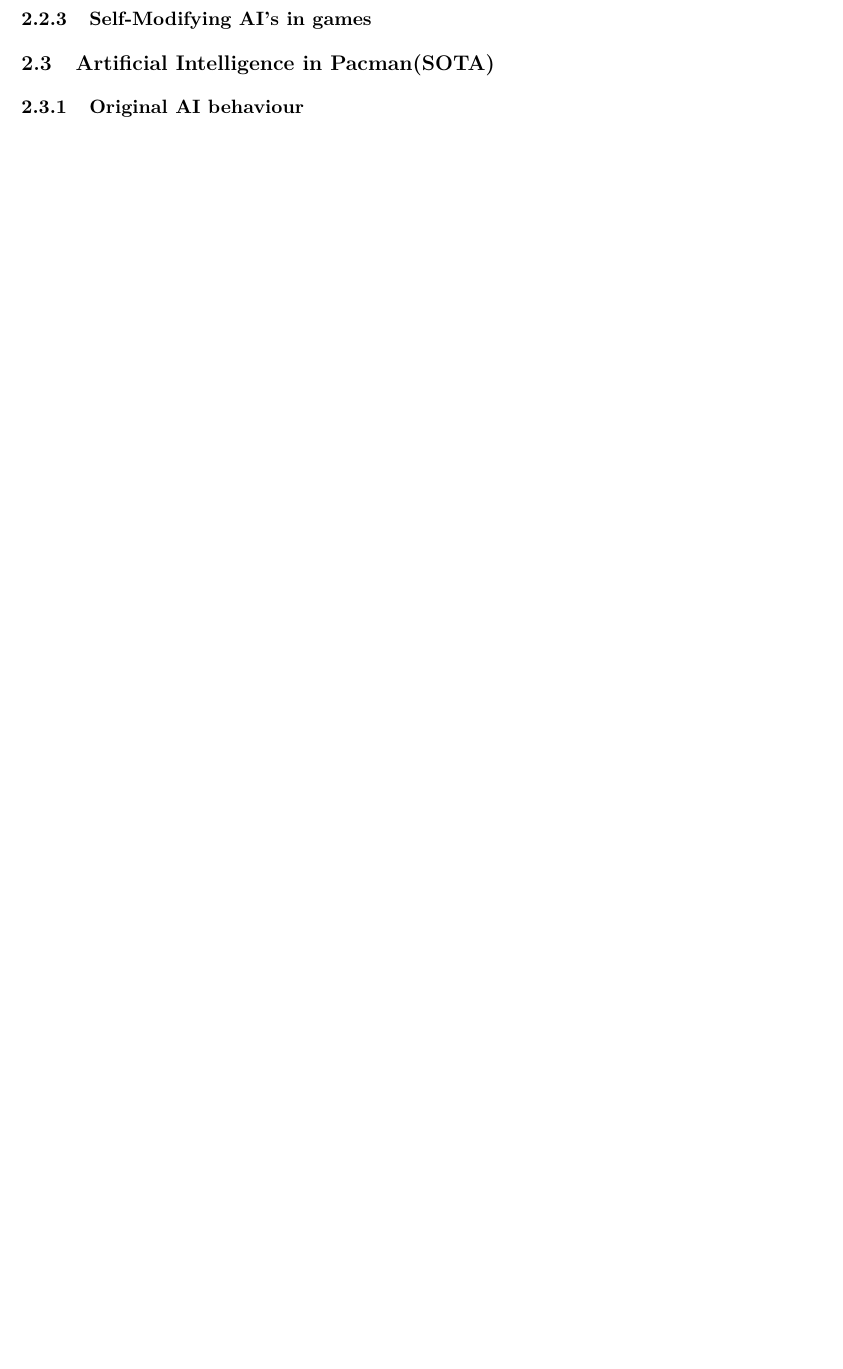
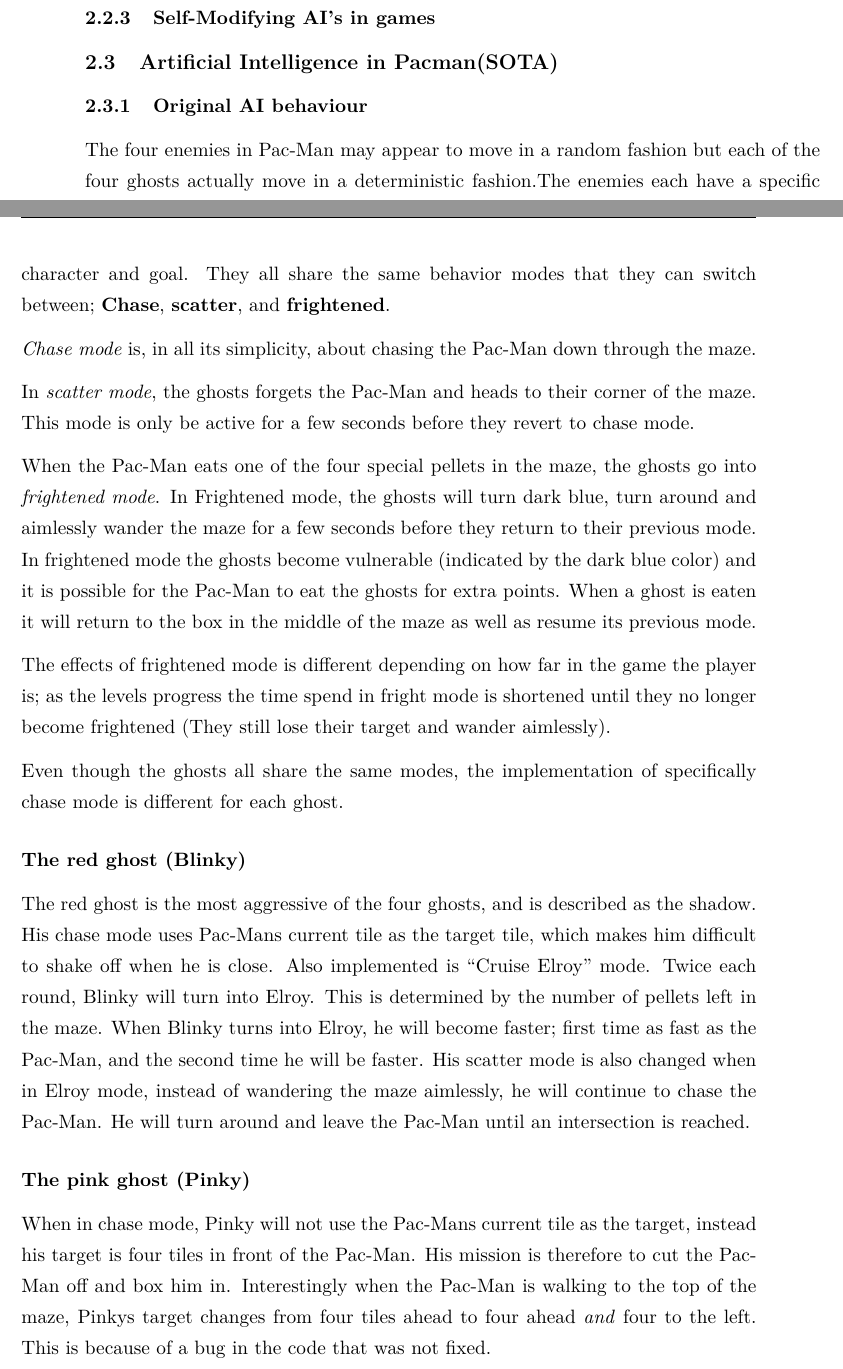
Before and after one commit to Borisln90/med5report, a LaTeX document (main.tex, which reads chapters/pre_analysis.tex): part of page 8 of 16 before the commit and two parts of pages 7 and 8 of 17 after it, the two joined at a grey line, cut so that both start at the same text, the shorter picture padded with empty space. Compiled offline with pdfLaTeX.

Commit message:
original AI behaviors

```diff
--- a/chapters/pre_analysis.tex
+++ b/chapters/pre_analysis.tex
@@ -61,4 +61,21 @@
 \subsection{Artificial Intelligence in Pacman(SOTA)}
 
 \subsubsection{Original AI behaviour}
+The four enemies in Pac-Man may appear to move in a random fashion but each of the four ghosts actually move in a deterministic fashion.The enemies each have a specific character and goal. They all share the same behavior modes that they can switch between; \textbf{Chase}, \textbf{scatter}, and \textbf{frightened}.
 
+\emph{Chase mode} is, in all its simplicity, about chasing the Pac-Man down through the maze.
+
+In \emph{scatter mode}, the ghosts forgets the Pac-Man and heads to their corner of the maze. This mode is only be active for a few seconds before they revert to chase mode.
+
+When the Pac-Man eats one of the four special pellets in the maze, the ghosts go into \emph{frightened mode}. In Frightened mode, the ghosts will turn dark blue, turn around and aimlessly wander the maze for a few seconds before they return to their previous mode. In frightened mode the ghosts become vulnerable (indicated by the dark blue color) and it is possible for the Pac-Man to eat the ghosts for extra points. When a ghost is eaten it will return to the box in the middle of the maze as well as resume its previous mode.
+
+The effects of frightened mode is different depending on how far in the game the player is; as the levels progress the time spend in fright mode is shortened until they no longer become frightened (They still lose their target and wander aimlessly).
+
+
+Even though the ghosts all share the same modes, the implementation of specifically chase mode is different for each ghost.
+
+\subsubsection*{The red ghost (Blinky)}
+The red ghost is the most aggressive of the four ghosts, and is described as the shadow. His chase mode uses Pac-Mans current tile as the target tile, which makes him difficult to shake off when he is close. Also implemented is “Cruise Elroy” mode. Twice each round, Blinky will turn into Elroy. This is determined by the number of pellets left in the maze. When Blinky turns into Elroy, he will become faster; first time as fast as the Pac-Man, and the second time he will be faster. His scatter mode is also changed when in Elroy mode, instead of wandering the maze aimlessly, he will continue to chase the Pac-Man. He will turn around and leave the Pac-Man until an intersection is reached.
+
+\subsubsection*{The pink ghost (Pinky)}
+When in chase mode, Pinky will not use the Pac-Mans current tile as the target, instead his target is four tiles in front of the Pac-Man. His mission is therefore to cut the Pac-Man off and box him in. Interestingly when the Pac-Man is walking to the top of the maze, Pinkys target changes from four tiles ahead to four ahead \textit{and} four to the left. This is because of a bug in the code that was not fixed.
```
Also changed, not shown: chapters/pre_analysis.tex (6 more changed lines).
